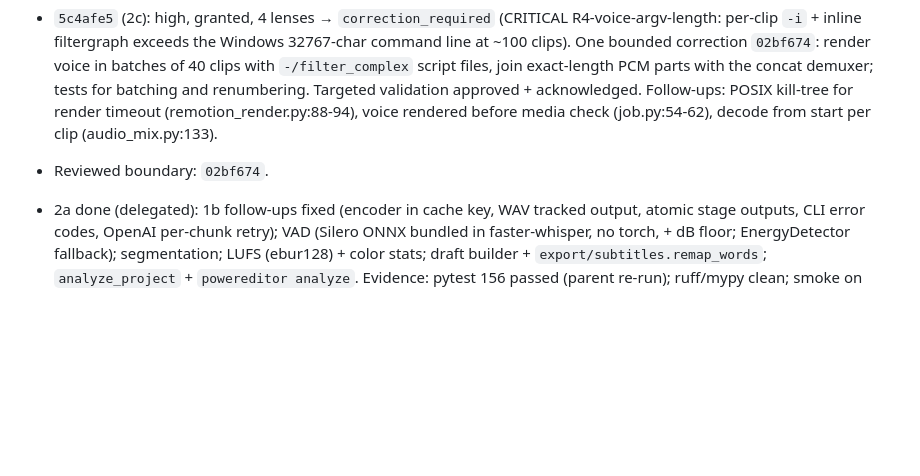
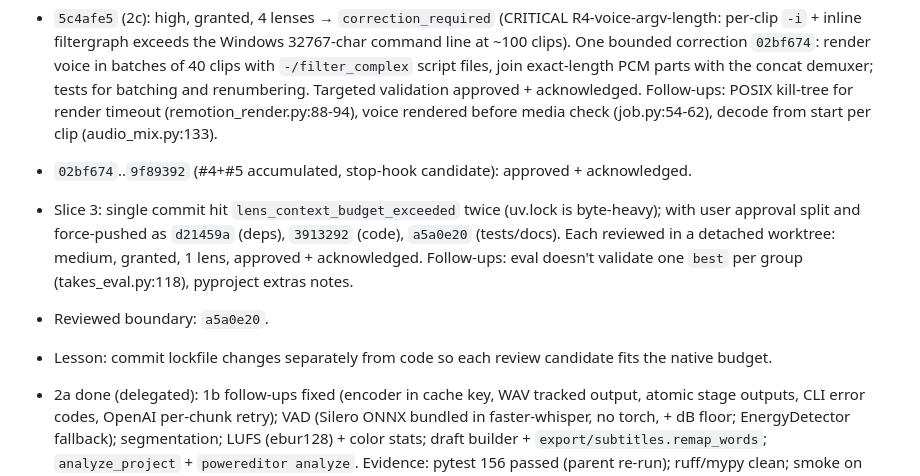
Before and after one commit to nikolmedo/PowerEditor, a Markdown page: odd/tasks/powereditor-app.md, the part around the change. Drawn GitHub-style; blank space fills up the shorter version.

Commit message:
docs(odd): record slice 3 reviews

```diff
--- a/odd/tasks/powereditor-app.md
+++ b/odd/tasks/powereditor-app.md
@@ -84,7 +84,10 @@ Reviewed boundary: `f35332a` (phase-0).
 - `f78a4fd` (2a): high, granted, 4 lenses approved + acknowledged. WARNING advisories → follow-ups: vad.py:179-182 and :144-152 (full WAV in memory), ingest.py:275-276, OpenAI retry on non-idempotent timeouts (openai_whisper.py:140-148), zero-length segment padded into a clip (draft_builder.py:96-99).
 - `f6cf249` (2b): high, granted, 4 lenses approved + acknowledged. WARNING advisories → follow-ups: pnpm-workspace supportedArchitectures/allowBuilds scope (R1-001), composition id duplicated in render.mjs, empty-edit mismatch (job.py:63), partial/non-atomic export on final-pass failure (job.py:75-84), Remotion renderer untested (remotion_render.py:73-134), loudnorm on silent audio (final_pass.py:34-46).
 - `5c4afe5` (2c): high, granted, 4 lenses → `correction_required` (CRITICAL R4-voice-argv-length: per-clip `-i` + inline filtergraph exceeds the Windows 32767-char command line at ~100 clips). One bounded correction `02bf674`: render voice in batches of 40 clips with `-/filter_complex` script files, join exact-length PCM parts with the concat demuxer; tests for batching and renumbering. Targeted validation approved + acknowledged. Follow-ups: POSIX kill-tree for render timeout (remotion_render.py:88-94), voice rendered before media check (job.py:54-62), decode from start per clip (audio_mix.py:133).
-- Reviewed boundary: `02bf674`.
+- `02bf674`..`9f89392` (#4+#5 accumulated, stop-hook candidate): approved + acknowledged.
+- Slice 3: single commit hit `lens_context_budget_exceeded` twice (uv.lock is byte-heavy); with user approval split and force-pushed as `d21459a` (deps), `3913292` (code), `a5a0e20` (tests/docs). Each reviewed in a detached worktree: medium, granted, 1 lens, approved + acknowledged. Follow-ups: eval doesn't validate one `best` per group (takes_eval.py:118), pyproject extras notes.
+- Reviewed boundary: `a5a0e20`.
+- Lesson: commit lockfile changes separately from code so each review candidate fits the native budget.
 
 - 2a done (delegated): 1b follow-ups fixed (encoder in cache key, WAV tracked output, atomic stage outputs, CLI error codes, OpenAI per-chunk retry); VAD (Silero ONNX bundled in faster-whisper, no torch, + dB floor; EnergyDetector fallback); segmentation; LUFS (ebur128) + color stats; draft builder + `export/subtitles.remap_words`; `analyze_project` + `powereditor analyze`. Evidence: pytest 156 passed (parent re-run); ruff/mypy clean; smoke on gated-tone clip kept 5.18 of 10 s, second run fully cached. RED strong for follow-ups, weak for new modules.
 - Contract for 2b: clip frames = round((out-in)/speed*fps); composition must match.
```
